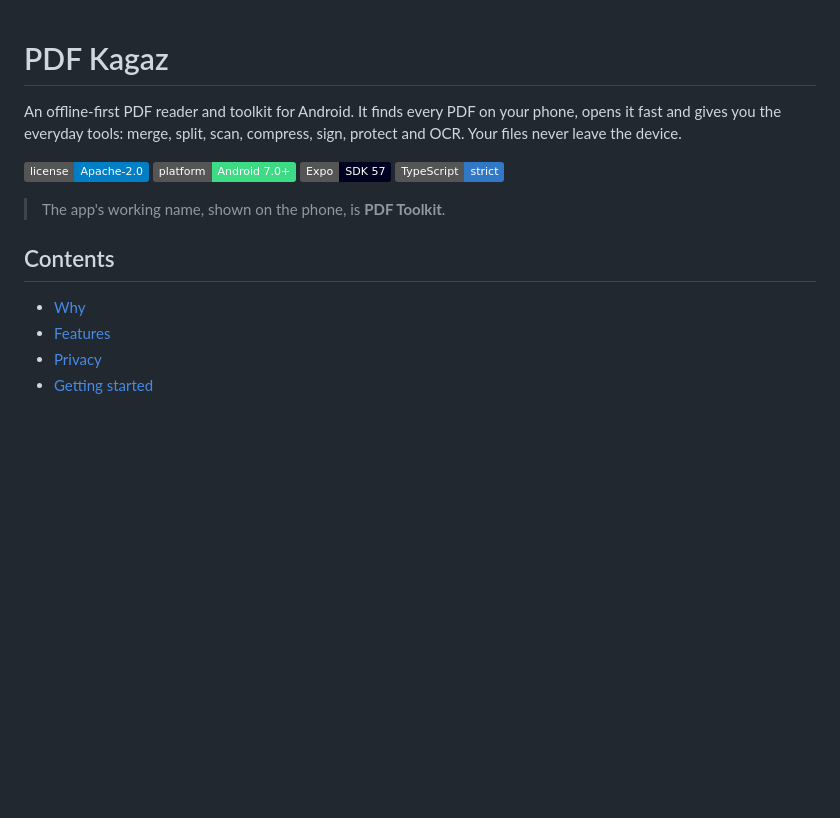
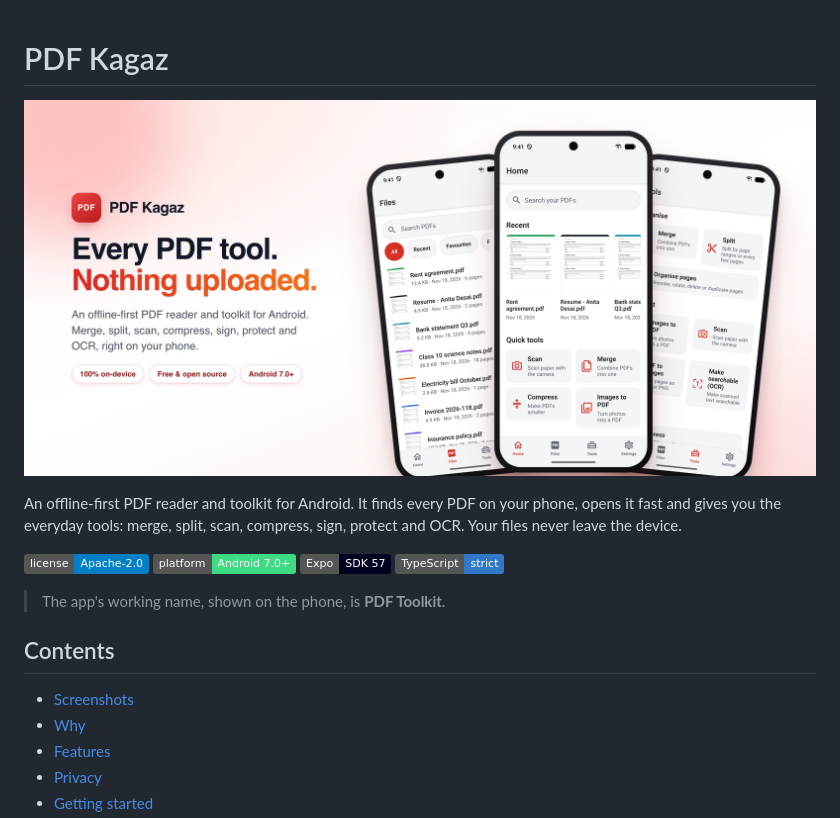
Before and after one commit to RaviMrk/PDF-Kagaz, a Markdown page: README.md, the part around one of its changes. Rendered like a GitHub page; pictures changed too: docs/screenshots/banner.jpg (added); badges without logos; blank space fills up the shorter version.

Commit message:
docs(readme): banner and app screenshots
Co-Authored-By: Claude Opus 5.5 <noreply@anthropic.com>

```diff
--- a/README.md
+++ b/README.md
@@ -1,4 +1,6 @@
 # PDF Kagaz
+
+![PDF Kagaz: every PDF tool, nothing uploaded](docs/screenshots/banner.jpg)
 
 An offline-first PDF reader and toolkit for Android. It finds every PDF on your phone, opens it
 fast and gives you the everyday tools: merge, split, scan, compress, sign, protect and OCR. Your
@@ -13,6 +15,7 @@ files never leave the device.
 
 ## Contents
 
+- [Screenshots](#screenshots)
 - [Why](#why)
 - [Features](#features)
 - [Privacy](#privacy)
```
Also changed, not shown: other parts of README.md (+10 -0 lines), docs/screenshots/files.jpg (added), docs/screenshots/home.jpg (added), docs/screenshots/reader.jpg (added), docs/screenshots/result.jpg (added), docs/screenshots/tools.jpg (added).
